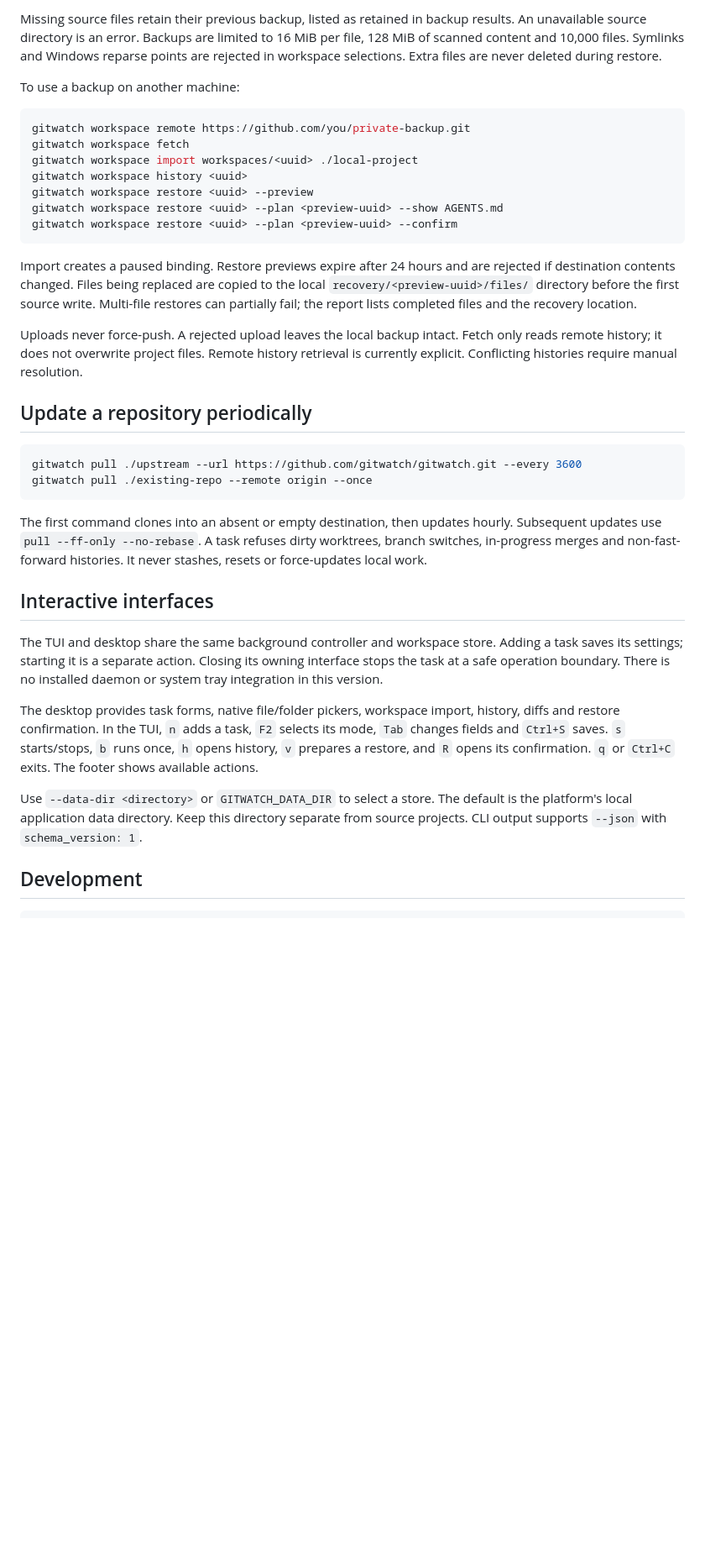
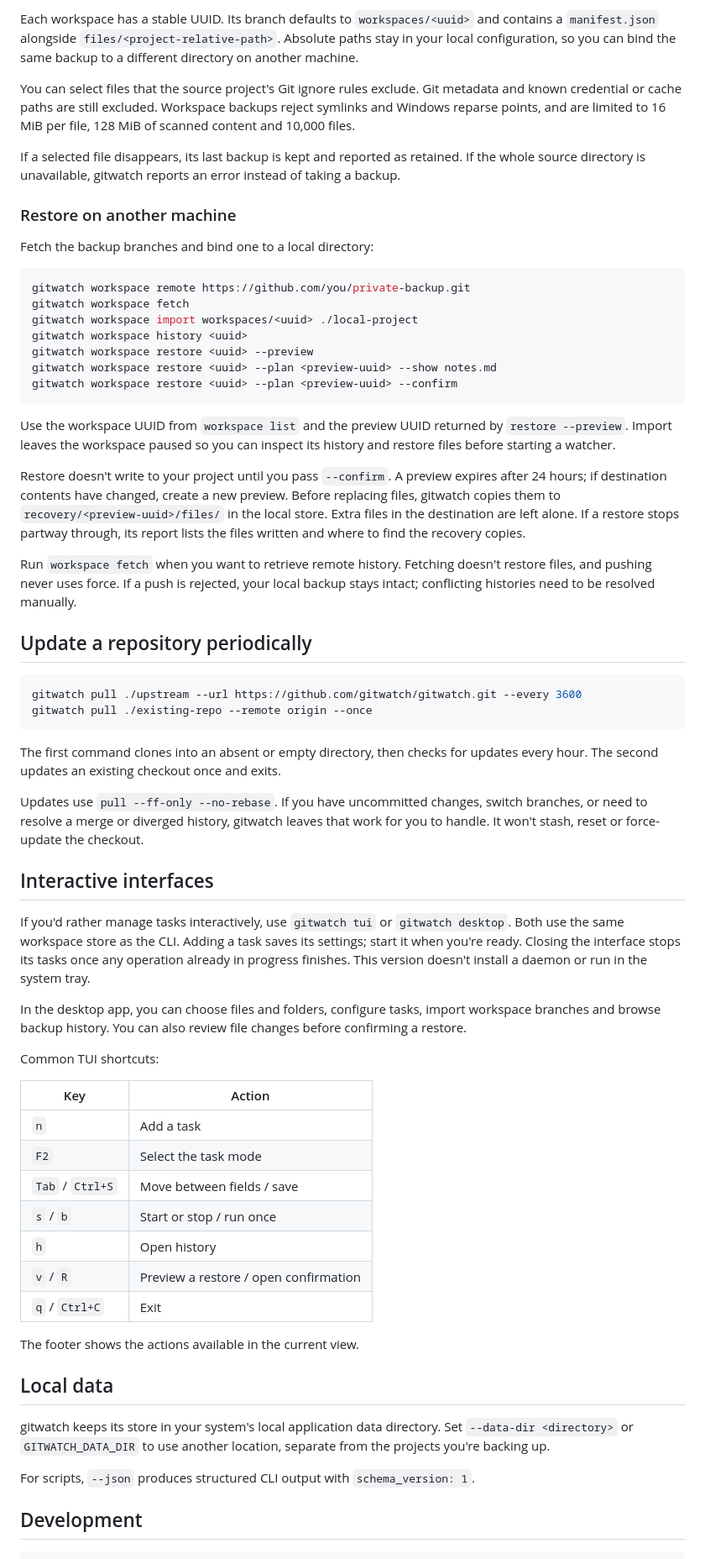
Before and after one commit to 0x676e67/gitwatch, a Markdown page: README.md, the part around one of its changes. Shown at 84% size. GitHub-like rendering; blank space fills up the shorter version.

````diff
--- a/README.md
+++ b/README.md
@@ -54,7 +76,13 @@ Each workspace has a stable UUID and an independent branch, defaulting to `works
 
-Missing source files retain their previous backup, listed as retained in backup results. An unavailable source directory is an error. Backups are limited to 16 MiB per file, 128 MiB of scanned content and 10,000 files. Symlinks and Windows reparse points are rejected in workspace selections. Extra files are never deleted during restore.
+Each workspace has a stable UUID. Its branch defaults to `workspaces/<uuid>` and contains a `manifest.json` alongside `files/<project-relative-path>`. Absolute paths stay in your local configuration, so you can bind the same backup to a different directory on another machine.
 
-To use a backup on another machine:
+You can select files that the source project's Git ignore rules exclude. Git metadata and known credential or cache paths are still excluded. Workspace backups reject symlinks and Windows reparse points, and are limited to 16 MiB per file, 128 MiB of scanned content and 10,000 files.
+
+If a selected file disappears, its last backup is kept and reported as retained. If the whole source directory is unavailable, gitwatch reports an error instead of taking a backup.
+
+### Restore on another machine
+
+Fetch the backup branches and bind one to a local directory:
 
 ```sh
 gitwatch workspace remote https://github.com/you/private-backup.git
@@ -62,13 +90,15 @@ gitwatch workspace fetch
 gitwatch workspace import workspaces/<uuid> ./local-project
 gitwatch workspace history <uuid>
 gitwatch workspace restore <uuid> --preview
-gitwatch workspace restore <uuid> --plan <preview-uuid> --show AGENTS.md
+gitwatch workspace restore <uuid> --plan <preview-uuid> --show notes.md
 gitwatch workspace restore <uuid> --plan <preview-uuid> --confirm
 ```
 
-Import creates a paused binding. Restore previews expire after 24 hours and are rejected if destination contents changed. Files being replaced are copied to the local `recovery/<preview-uuid>/files/` directory before the first source write. Multi-file restores can partially fail; the report lists completed files and the recovery location.
+Use the workspace UUID from `workspace list` and the preview UUID returned by `restore --preview`. Import leaves the workspace paused so you can inspect its history and restore files before starting a watcher.
 
-Uploads never force-push. A rejected upload leaves the local backup intact. Fetch only reads remote history; it does not overwrite project files. Remote history retrieval is currently explicit. Conflicting histories require manual resolution.
+Restore doesn't write to your project until you pass `--confirm`. A preview expires after 24 hours; if destination contents have changed, create a new preview. Before replacing files, gitwatch copies them to `recovery/<preview-uuid>/files/` in the local store. Extra files in the destination are left alone. If a restore stops partway through, its report lists the files written and where to find the recovery copies.
+
+Run `workspace fetch` when you want to retrieve remote history. Fetching doesn't restore files, and pushing never uses force. If a push is rejected, your local backup stays intact; conflicting histories need to be resolved manually.
 
 ## Update a repository periodically
 
@@ -77,15 +107,35 @@ gitwatch pull ./upstream --url https://github.com/gitwatch/gitwatch.git --every
 gitwatch pull ./existing-repo --remote origin --once
 ```
 
-The first command clones into an absent or empty destination, then updates hourly. Subsequent updates use `pull --ff-only --no-rebase`. A task refuses dirty worktrees, branch switches, in-progress merges and non-fast-forward histories. It never stashes, resets or force-updates local work.
+The first command clones into an absent or empty directory, then checks for updates every hour. The second updates an existing checkout once and exits.
+
+Updates use `pull --ff-only --no-rebase`. If you have uncommitted changes, switch branches, or need to resolve a merge or diverged history, gitwatch leaves that work for you to handle. It won't stash, reset or force-update the checkout.
 
 ## Interactive interfaces
 
-The TUI and desktop share the same background controller and workspace store. Adding a task saves its settings; starting it is a separate action. Closing its owning interface stops the task at a safe operation boundary. There is no installed daemon or system tray integration in this version.
+If you'd rather manage tasks interactively, use `gitwatch tui` or `gitwatch desktop`. Both use the same workspace store as the CLI. Adding a task saves its settings; start it when you're ready. Closing the interface stops its tasks once any operation already in progress finishes. This version doesn't install a daemon or run in the system tray.
 
-The desktop provides task forms, native file/folder pickers, workspace import, history, diffs and restore confirmation. In the TUI, `n` adds a task, `F2` selects its mode, `Tab` changes fields and `Ctrl+S` saves. `s` starts/stops, `b` runs once, `h` opens history, `v` prepares a restore, and `R` opens its confirmation. `q` or `Ctrl+C` exits. The footer shows available actions.
+In the desktop app, you can choose files and folders, configure tasks, import workspace branches and browse backup history. You can also review file changes before confirming a restore.
 
-Use `--data-dir <directory>` or `GITWATCH_DATA_DIR` to select a store. The default is the platform's local application data directory. Keep this directory separate from source projects. CLI output supports `--json` with `schema_version: 1`.
+Common TUI shortcuts:
+
+| Key | Action |
+| --- | --- |
+| `n` | Add a task |
+| `F2` | Select the task mode |
+| `Tab` / `Ctrl+S` | Move between fields / save |
+| `s` / `b` | Start or stop / run once |
+| `h` | Open history |
+| `v` / `R` | Preview a restore / open confirmation |
+| `q` / `Ctrl+C` | Exit |
+
+The footer shows the actions available in the current view.
+
+## Local data
+
+gitwatch keeps its store in your system's local application data directory. Set `--data-dir <directory>` or `GITWATCH_DATA_DIR` to use another location, separate from the projects you're backing up.
+
+For scripts, `--json` produces structured CLI output with `schema_version: 1`.
 
 ## Development
 
````
Also changed, not shown: other parts of README.md (+39 -15 lines).
